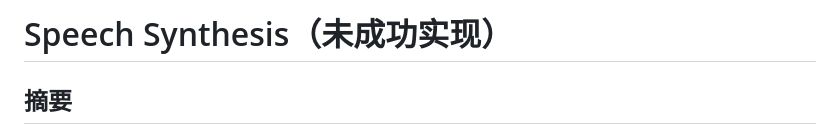
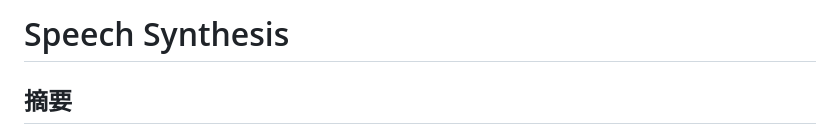
Before and after one commit to GentleCai-CH/FrontEndPravtice_02-Js, a Markdown page: 23 - Speech Synthesis/README.md, the part around the change. Rendered like a GitHub page.

Commit message:
（未成功实现）

```diff
--- a/23 - Speech Synthesis/README.md
+++ b/23 - Speech Synthesis/README.md
@@ -1,4 +1,4 @@
-# Speech Synthesis（未成功实现）
+# Speech Synthesis
 
 ## 摘要
 
```
